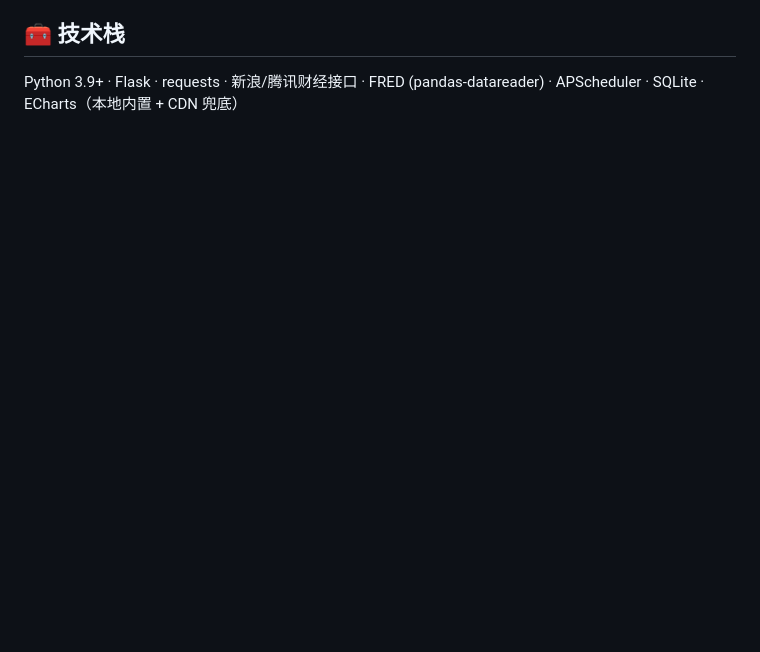
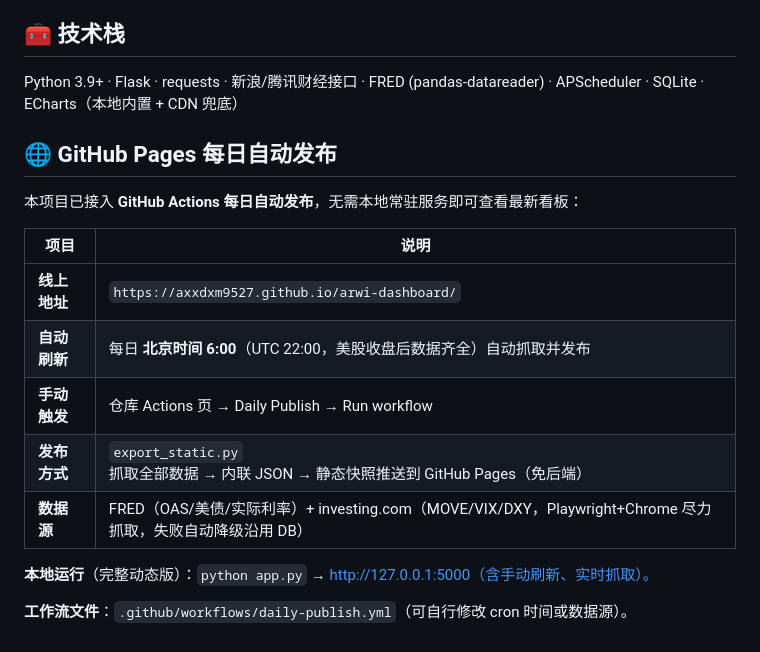
Before and after one commit to Axxdxm9527/arwi-dashboard, a Markdown page: README.md, the part around the change. Rendered like a GitHub page; blank space fills up the shorter version.

Commit message:
update README: add GitHub Pages section

```diff
--- a/README.md
+++ b/README.md
@@ -169,3 +169,19 @@ python test_logic.py  # 验证滚动Z-Score / ARWI合成 / 信号灯规则
 ## 🧰 技术栈
 
 Python 3.9+ · Flask · requests · 新浪/腾讯财经接口 · FRED (pandas-datareader) · APScheduler · SQLite · ECharts（本地内置 + CDN 兜底）
+
+## 🌐 GitHub Pages 每日自动发布
+
+本项目已接入 **GitHub Actions 每日自动发布**，无需本地常驻服务即可查看最新看板：
+
+| 项目 | 说明 |
+|------|------|
+| **线上地址** | `https://axxdxm9527.github.io/arwi-dashboard/` |
+| **自动刷新** | 每日 **北京时间 6:00**（UTC 22:00，美股收盘后数据齐全）自动抓取并发布 |
+| **手动触发** | 仓库 Actions 页 → Daily Publish → Run workflow |
+| **发布方式** | `export_static.py` 抓取全部数据 → 内联 JSON → 静态快照推送到 GitHub Pages（免后端） |
+| **数据源** | FRED（OAS/美债/实际利率）+ investing.com（MOVE/VIX/DXY，Playwright+Chrome 尽力抓取，失败自动降级沿用 DB） |
+
+**本地运行**（完整动态版）：`python app.py` → http://127.0.0.1:5000（含手动刷新、实时抓取）。
+
+**工作流文件**：`.github/workflows/daily-publish.yml`（可自行修改 cron 时间或数据源）。
```
